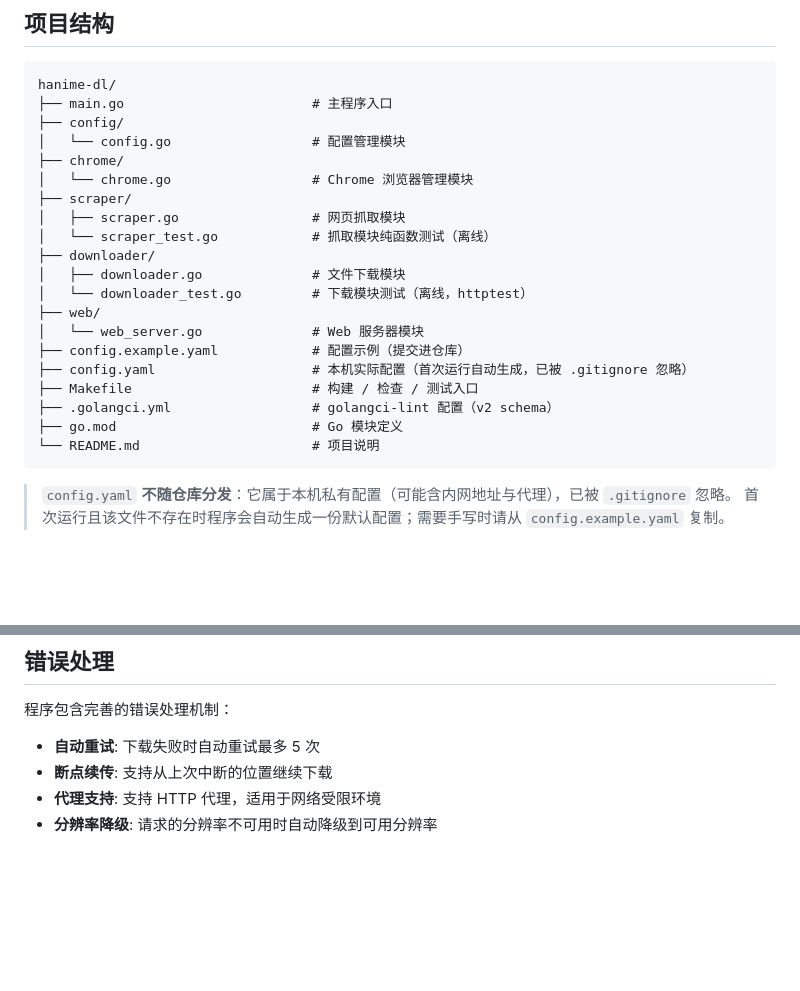
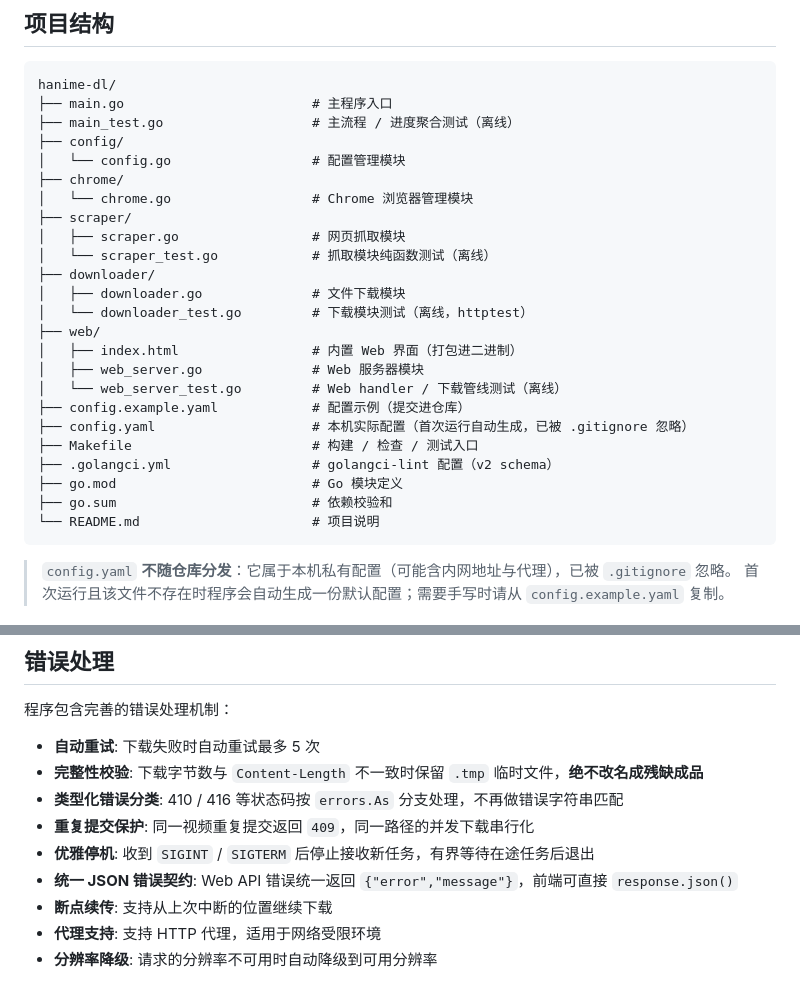
Before and after one commit to mingjiezxc/hanime-dl, a Markdown page: README.md, 2 parts joined by grey strips. Rendered like a GitHub page; blank space fills up the shorter version.

````diff
--- a/README.md
+++ b/README.md
@@ -65,6 +76,7 @@ Hanime 视频下载工具，使用 Chrome DevTools Protocol 进行网页抓取
 ```
 hanime-dl/
 ├── main.go                        # 主程序入口
+├── main_test.go                   # 主流程 / 进度聚合测试（离线）
 ├── config/
 │   └── config.go                  # 配置管理模块
 ├── chrome/
@@ -76,12 +88,15 @@ hanime-dl/
 │   ├── downloader.go              # 文件下载模块
 │   └── downloader_test.go         # 下载模块测试（离线，httptest）
 ├── web/
-│   └── web_server.go              # Web 服务器模块
+│   ├── index.html                 # 内置 Web 界面（打包进二进制）
+│   ├── web_server.go              # Web 服务器模块
+│   └── web_server_test.go         # Web handler / 下载管线测试（离线）
 ├── config.example.yaml            # 配置示例（提交进仓库）
 ├── config.yaml                    # 本机实际配置（首次运行自动生成，已被 .gitignore 忽略）
 ├── Makefile                       # 构建 / 检查 / 测试入口
 ├── .golangci.yml                  # golangci-lint 配置（v2 schema）
 ├── go.mod                         # Go 模块定义
+├── go.sum                         # 依赖校验和
 └── README.md                      # 项目说明
 ```
 
@@ -341,6 +356,11 @@ graph TD
 程序包含完善的错误处理机制：
 
 - **自动重试**: 下载失败时自动重试最多 5 次
+- **完整性校验**: 下载字节数与 `Content-Length` 不一致时保留 `.tmp` 临时文件，**绝不改名成残缺成品**
+- **类型化错误分类**: 410 / 416 等状态码按 `errors.As` 分支处理，不再做错误字符串匹配
+- **重复提交保护**: 同一视频重复提交返回 `409`，同一路径的并发下载串行化
+- **优雅停机**: 收到 `SIGINT` / `SIGTERM` 后停止接收新任务，有界等待在途任务后退出
+- **统一 JSON 错误契约**: Web API 错误统一返回 `{"error","message"}`，前端可直接 `response.json()`
 - **断点续传**: 支持从上次中断的位置继续下载
 - **代理支持**: 支持 HTTP 代理，适用于网络受限环境
 - **分辨率降级**: 请求的分辨率不可用时自动降级到可用分辨率
````
Also changed, not shown: other parts of README.md (+41 -27 lines).
